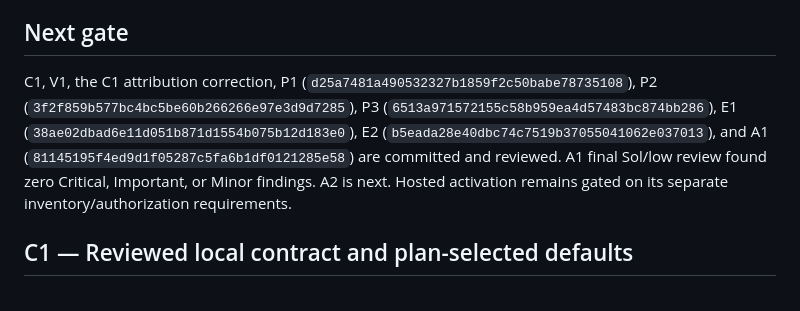
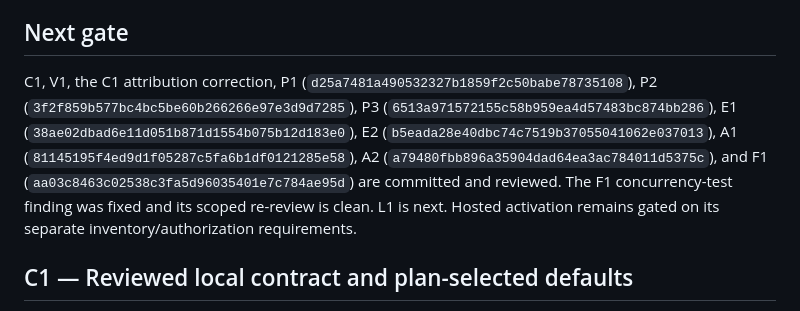
Before and after one commit to CarlosMonteiroNeto/discipulado-IEADPE, a Markdown page: docs/verification/ministry-execution-ledger.md, the part around the change. Drawn GitHub-style.

Commit message:
docs: advance ministry execution gate

```diff
--- a/docs/verification/ministry-execution-ledger.md
+++ b/docs/verification/ministry-execution-ledger.md
@@ -17,7 +17,7 @@ Worktree: `codex/ministry-production-completion` at `C:/Users/Carlos_Neto/.codex
 
 ## Next gate
 
-C1, V1, the C1 attribution correction, P1 (`d25a7481a490532327b1859f2c50babe78735108`), P2 (`3f2f859b577bc4bc5be60b266266e97e3d9d7285`), P3 (`6513a971572155c58b959ea4d57483bc874bb286`), E1 (`38ae02dbad6e11d051b871d1554b075b12d183e0`), E2 (`b5eada28e40dbc74c7519b37055041062e037013`), and A1 (`81145195f4ed9d1f05287c5fa6b1df0121285e58`) are committed and reviewed. A1 final Sol/low review found zero Critical, Important, or Minor findings. A2 is next. Hosted activation remains gated on its separate inventory/authorization requirements.
+C1, V1, the C1 attribution correction, P1 (`d25a7481a490532327b1859f2c50babe78735108`), P2 (`3f2f859b577bc4bc5be60b266266e97e3d9d7285`), P3 (`6513a971572155c58b959ea4d57483bc874bb286`), E1 (`38ae02dbad6e11d051b871d1554b075b12d183e0`), E2 (`b5eada28e40dbc74c7519b37055041062e037013`), A1 (`81145195f4ed9d1f05287c5fa6b1df0121285e58`), A2 (`a79480fbb896a35904dad64ea3ac784011d5375c`), and F1 (`aa03c8463c02538c3fa5d96035401e7c784ae95d`) are committed and reviewed. The F1 concurrency-test finding was fixed and its scoped re-review is clean. L1 is next. Hosted activation remains gated on its separate inventory/authorization requirements.
 ## C1 — Reviewed local contract and plan-selected defaults
 
 - Base: `a1f326b9f049ba7ea0b9fbcb48f7aafdc7136fbd`; draft commit: `b748999de0c5b2fdc43dd9cd7c3efba9a474b6ca`.
```
